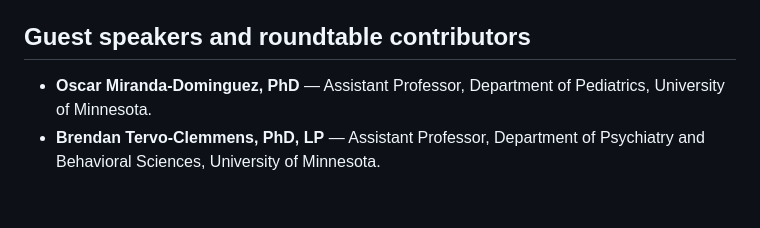
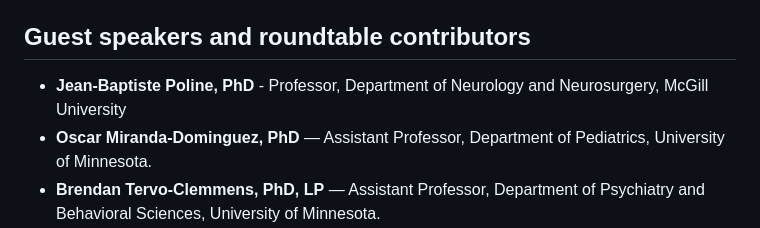
Before and after one commit to UMN-GDC/RR-BIG-Workshop, a Markdown page: content/people.md, the part around the change. Drawn GitHub-style; blank space fills up the shorter version.

Commit message:
Add Jean-Baptiste Poline to guest speakers list

```diff
--- a/content/people.md
+++ b/content/people.md
@@ -15,6 +15,7 @@
 
 ## Guest speakers and roundtable contributors
 
+- **Jean-Baptiste Poline, PhD** - Professor, Department of Neurology and Neurosurgery, McGill University
 - **Oscar Miranda-Dominguez, PhD** — Assistant Professor, Department of Pediatrics, University of Minnesota.
 - **Brendan Tervo-Clemmens, PhD, LP** — Assistant Professor, Department of Psychiatry and Behavioral Sciences, University of Minnesota.
 - **Steve Nelson, PhD** — Associate Professor, Division of Clinical Behavioral Neuroscience, University of Minnesota.
```
